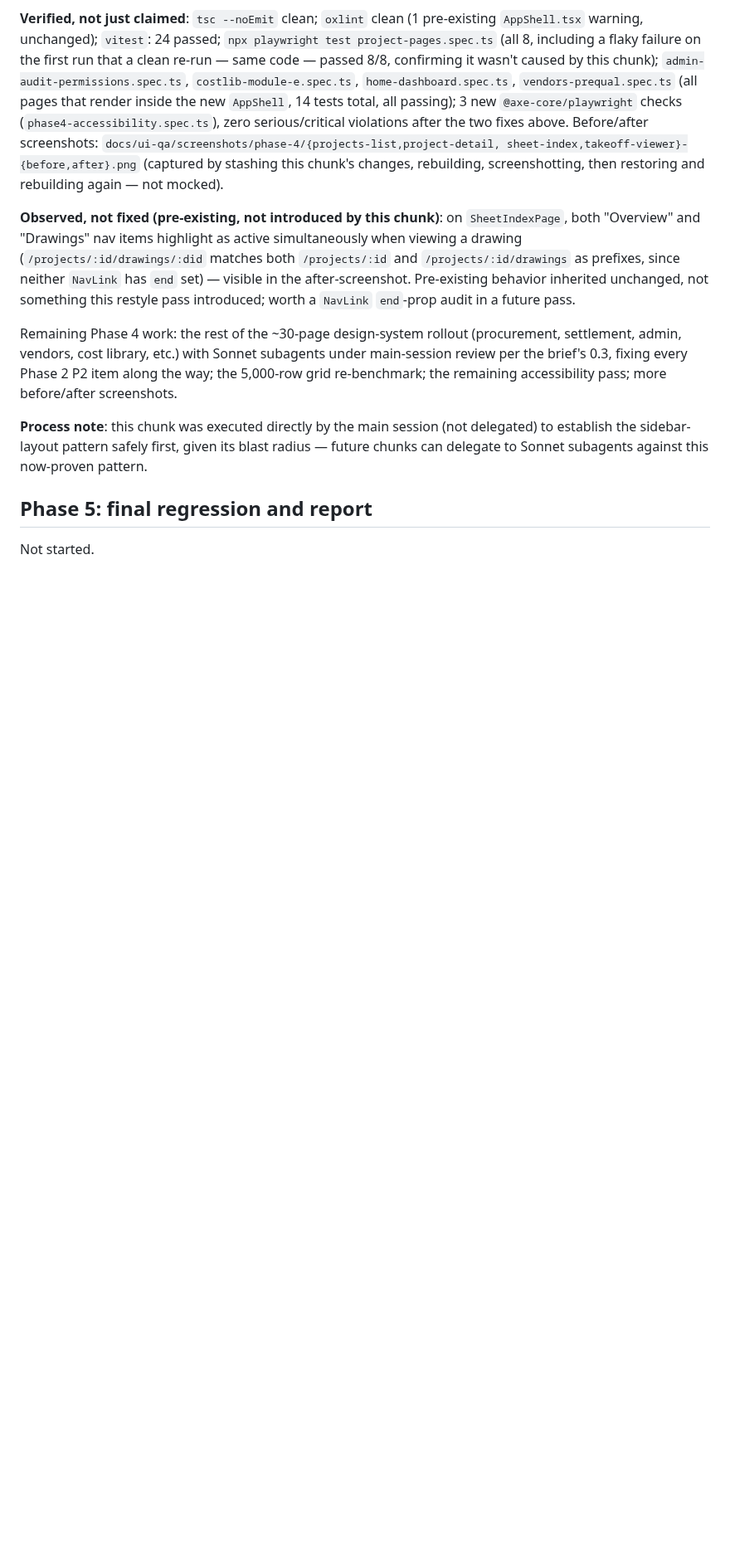
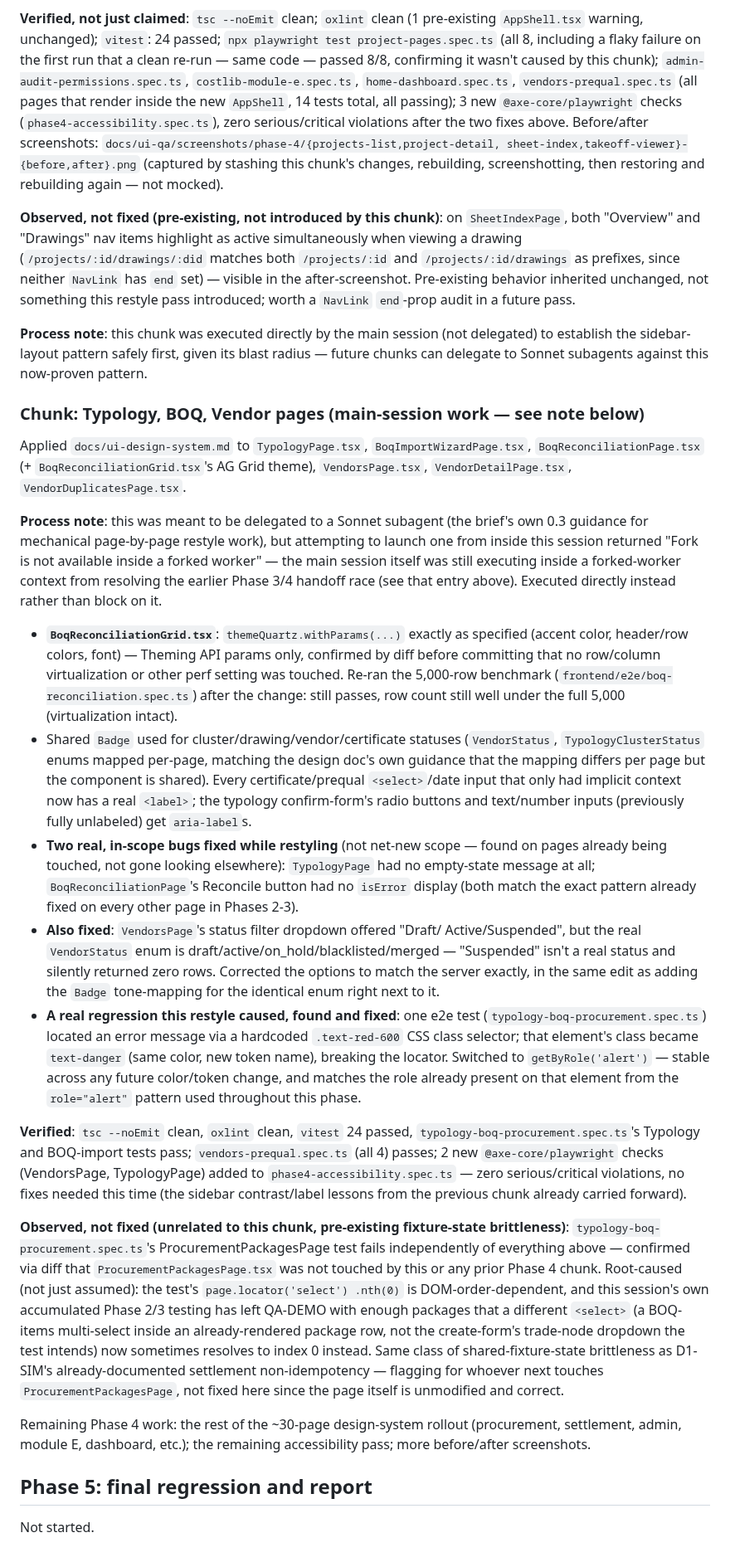
Before and after one commit to Lumo-Solutions/est, a Markdown page: docs/ui-qa/log.md, the part around the change. Shown at 83% size. Rendered like a GitHub page; blank space fills up the shorter version.

Commit message:
docs: log the Typology/BOQ/Vendor Phase 4 chunk
Co-Authored-By: Claude Sonnet 5 <noreply@anthropic.com>

```diff
--- a/docs/ui-qa/log.md
+++ b/docs/ui-qa/log.md
@@ -1209,16 +1209,83 @@ since neither `NavLink` has `end` set) — visible in the after-screenshot.
 Pre-existing behavior inherited unchanged, not something this restyle
 pass introduced; worth a `NavLink` `end`-prop audit in a future pass.
 
-Remaining Phase 4 work: the rest of the ~30-page design-system rollout
-(procurement, settlement, admin, vendors, cost library, etc.) with Sonnet
-subagents under main-session review per the brief's 0.3, fixing every
-Phase 2 P2 item along the way; the 5,000-row grid re-benchmark; the
-remaining accessibility pass; more before/after screenshots.
-
 **Process note**: this chunk was executed directly by the main session
 (not delegated) to establish the sidebar-layout pattern safely first,
 given its blast radius — future chunks can delegate to Sonnet subagents
 against this now-proven pattern.
 
+### Chunk: Typology, BOQ, Vendor pages (main-session work — see note below)
+Applied `docs/ui-design-system.md` to `TypologyPage.tsx`,
+`BoqImportWizardPage.tsx`, `BoqReconciliationPage.tsx` (+
+`BoqReconciliationGrid.tsx`'s AG Grid theme), `VendorsPage.tsx`,
+`VendorDetailPage.tsx`, `VendorDuplicatesPage.tsx`.
+
+**Process note**: this was meant to be delegated to a Sonnet subagent
+(the brief's own 0.3 guidance for mechanical page-by-page restyle work),
+but attempting to launch one from inside this session returned "Fork is
+not available inside a forked worker" — the main session itself was
+still executing inside a forked-worker context from resolving the
+earlier Phase 3/4 handoff race (see that entry above). Executed directly
+instead rather than block on it.
+
+- **`BoqReconciliationGrid.tsx`**: `themeQuartz.withParams(...)` exactly
+  as specified (accent color, header/row colors, font) — Theming API
+  params only, confirmed by diff before committing that no row/column
+  virtualization or other perf setting was touched. Re-ran the 5,000-row
+  benchmark (`frontend/e2e/boq-reconciliation.spec.ts`) after the change:
+  still passes, row count still well under the full 5,000 (virtualization
+  intact).
+- Shared `Badge` used for cluster/drawing/vendor/certificate statuses
+  (`VendorStatus`, `TypologyClusterStatus` enums mapped per-page, matching
+  the design doc's own guidance that the mapping differs per page but the
+  component is shared). Every certificate/prequal `<select>`/date input
+  that only had implicit context now has a real `<label>`; the typology
+  confirm-form's radio buttons and text/number inputs (previously fully
+  unlabeled) get `aria-label`s.
+- **Two real, in-scope bugs fixed while restyling** (not net-new scope —
+  found on pages already being touched, not gone looking elsewhere):
+  `TypologyPage` had no empty-state message at all; `BoqReconciliationPage`'s
+  Reconcile button had no `isError` display (both match the exact pattern
+  already fixed on every other page in Phases 2-3).
+- **Also fixed**: `VendorsPage`'s status filter dropdown offered "Draft/
+  Active/Suspended", but the real `VendorStatus` enum is
+  draft/active/on_hold/blacklisted/merged — "Suspended" isn't a real
+  status and silently returned zero rows. Corrected the options to match
+  the server exactly, in the same edit as adding the `Badge`
+  tone-mapping for the identical enum right next to it.
+- **A real regression this restyle caused, found and fixed**: one e2e
+  test (`typology-boq-procurement.spec.ts`) located an error message via
+  a hardcoded `.text-red-600` CSS class selector; that element's class
+  became `text-danger` (same color, new token name), breaking the
+  locator. Switched to `getByRole('alert')` — stable across any future
+  color/token change, and matches the role already present on that
+  element from the `role="alert"` pattern used throughout this phase.
+
+**Verified**: `tsc --noEmit` clean, `oxlint` clean, `vitest` 24 passed,
+`typology-boq-procurement.spec.ts`'s Typology and BOQ-import tests pass;
+`vendors-prequal.spec.ts` (all 4) passes; 2 new `@axe-core/playwright`
+checks (VendorsPage, TypologyPage) added to `phase4-accessibility.spec.ts`
+— zero serious/critical violations, no fixes needed this time (the
+sidebar contrast/label lessons from the previous chunk already carried
+forward).
+
+**Observed, not fixed (unrelated to this chunk, pre-existing fixture-state
+brittleness)**: `typology-boq-procurement.spec.ts`'s ProcurementPackagesPage
+test fails independently of everything above — confirmed via diff that
+`ProcurementPackagesPage.tsx` was not touched by this or any prior Phase 4
+chunk. Root-caused (not just assumed): the test's `page.locator('select')
+.nth(0)` is DOM-order-dependent, and this session's own accumulated
+Phase 2/3 testing has left QA-DEMO with enough packages that a different
+`<select>` (a BOQ-items multi-select inside an already-rendered package
+row, not the create-form's trade-node dropdown the test intends) now
+sometimes resolves to index 0 instead. Same class of shared-fixture-state
+brittleness as D1-SIM's already-documented settlement non-idempotency —
+flagging for whoever next touches `ProcurementPackagesPage`, not fixed
+here since the page itself is unmodified and correct.
+
+Remaining Phase 4 work: the rest of the ~30-page design-system rollout
+(procurement, settlement, admin, module E, dashboard, etc.); the
+remaining accessibility pass; more before/after screenshots.
+
 ## Phase 5: final regression and report
 Not started.
```
